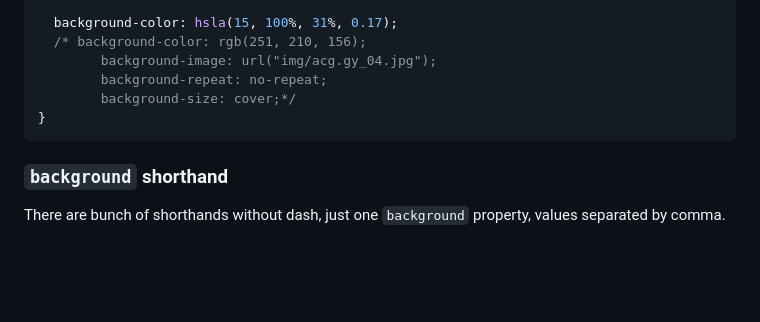
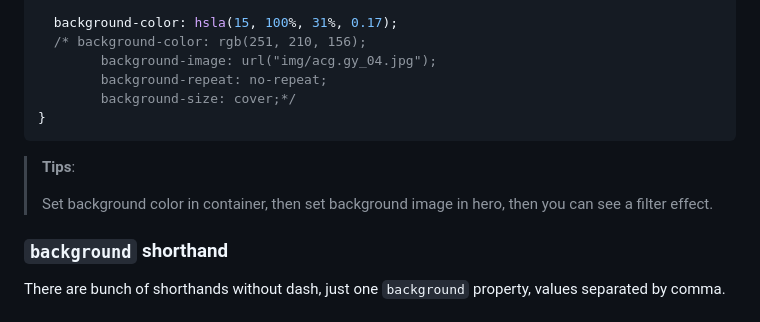
Before and after one commit to PoliJun/learn-css, a Markdown page: NOTES.md, the part around the change. Drawn GitHub-style; blank space fills up the shorter version.

Commit message:
Add tip for setting background color and image

````diff
--- a/NOTES.md
+++ b/NOTES.md
@@ -1634,6 +1634,10 @@ like this:
 }
 ```
 
+> **Tips**:
+>
+> Set background color in container, then set background image in hero, then you can see a filter effect.
+
 ### `background` shorthand
 
 There are bunch of shorthands without dash, just one `background` property, values separated by comma.
````
